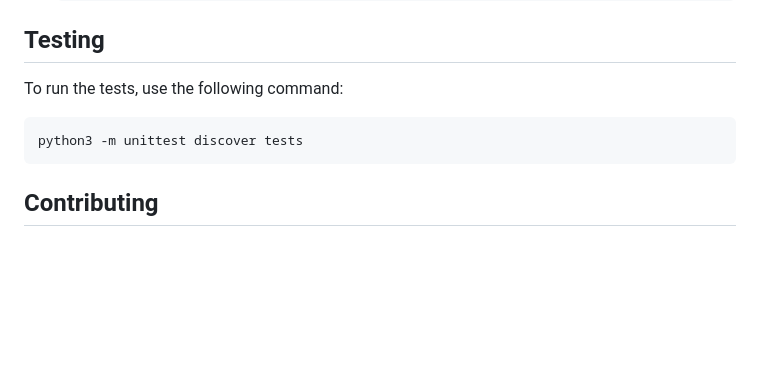
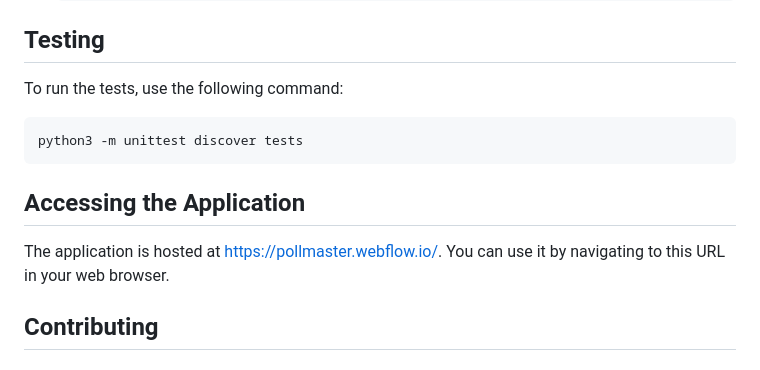
Before and after one commit to ShegzBit/Online-Voting-App, a Markdown page: README.md, the part around the change. Rendered like a GitHub page; blank space fills up the shorter version.

````diff
--- a/README.md
+++ b/README.md
@@ -179,6 +179,10 @@ To run the tests, use the following command:
 python3 -m unittest discover tests
 ```
 
+## Accessing the Application
+
+The application is hosted at [https://pollmaster.webflow.io/](https://pollmaster.webflow.io/). You can use it by navigating to this URL in your web browser.
+
 ## Contributing
 
 ## License
````
